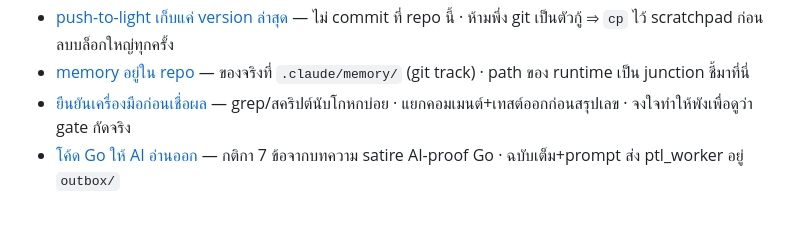
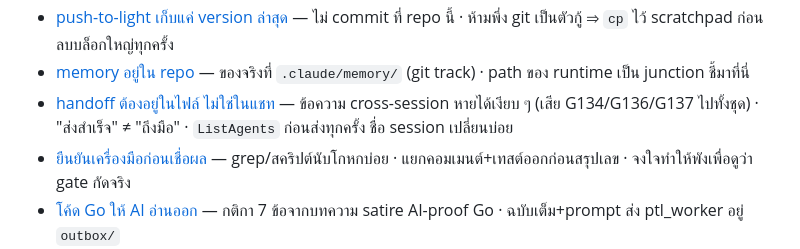
Before and after one commit to rosered11/personal-claude, a Markdown page: .claude/memory/MEMORY.md, the part around the change. GitHub-like rendering; blank space fills up the shorter version.

Commit message:
update memory

```diff
--- a/.claude/memory/MEMORY.md
+++ b/.claude/memory/MEMORY.md
@@ -10,5 +10,6 @@
 - [ของที่เลิกใช้ให้ลบ ไม่ใช่เก็บ](delete-dead-things-not-archive.md) — และตามเก็บ reference ที่ชี้ไปหามันให้หมด
 - [push-to-light เก็บแค่ version ล่าสุด](push-to-light-is-latest-version-only.md) — ไม่ commit ที่ repo นี้ · ห้ามพึ่ง git เป็นตัวกู้ ⇒ `cp` ไว้ scratchpad ก่อนลบบล็อกใหญ่ทุกครั้ง
 - [memory อยู่ใน repo](memory-lives-in-the-repo.md) — ของจริงที่ `.claude/memory/` (git track) · path ของ runtime เป็น junction ชี้มาที่นี่
+- [handoff ต้องอยู่ในไฟล์ ไม่ใช่ในแชท](handoff-goes-in-the-file-not-the-chat.md) — ข้อความ cross-session หายได้เงียบ ๆ (เสีย G134/G136/G137 ไปทั้งชุด) · "ส่งสำเร็จ" ≠ "ถึงมือ" · `ListAgents` ก่อนส่งทุกครั้ง ชื่อ session เปลี่ยนบ่อย
 - [ยืนยันเครื่องมือก่อนเชื่อผล](verify-the-checker-first.md) — grep/สคริปต์นับโกหกบ่อย · แยกคอมเมนต์+เทสต์ออกก่อนสรุปเลข · จงใจทำให้พังเพื่อดูว่า gate กัดจริง
 - [โค้ด Go ให้ AI อ่านออก](ai-readable-go-code.md) — กติกา 7 ข้อจากบทความ satire AI-proof Go · ฉบับเต็ม+prompt ส่ง ptl_worker อยู่ `outbox/`
```
Also changed, not shown: .claude/memory/handoff-goes-in-the-file-not-the-chat.md (added, +23 -0 lines).
